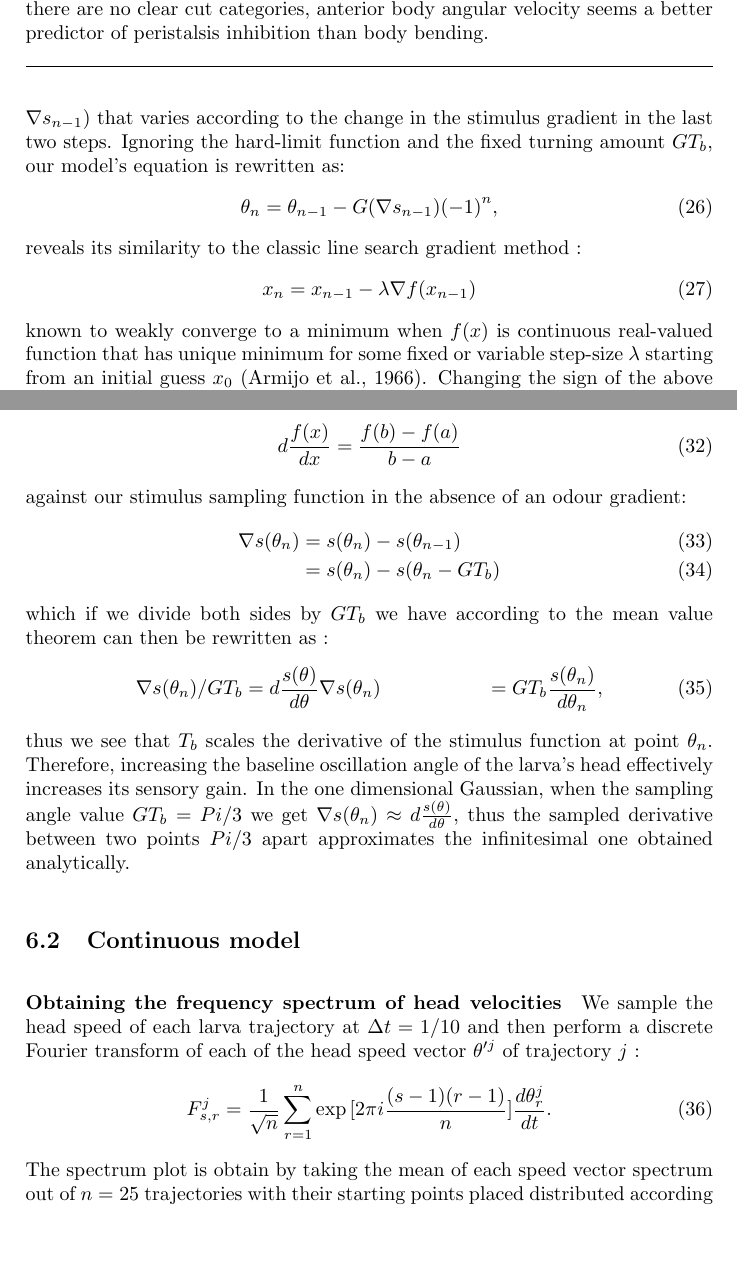
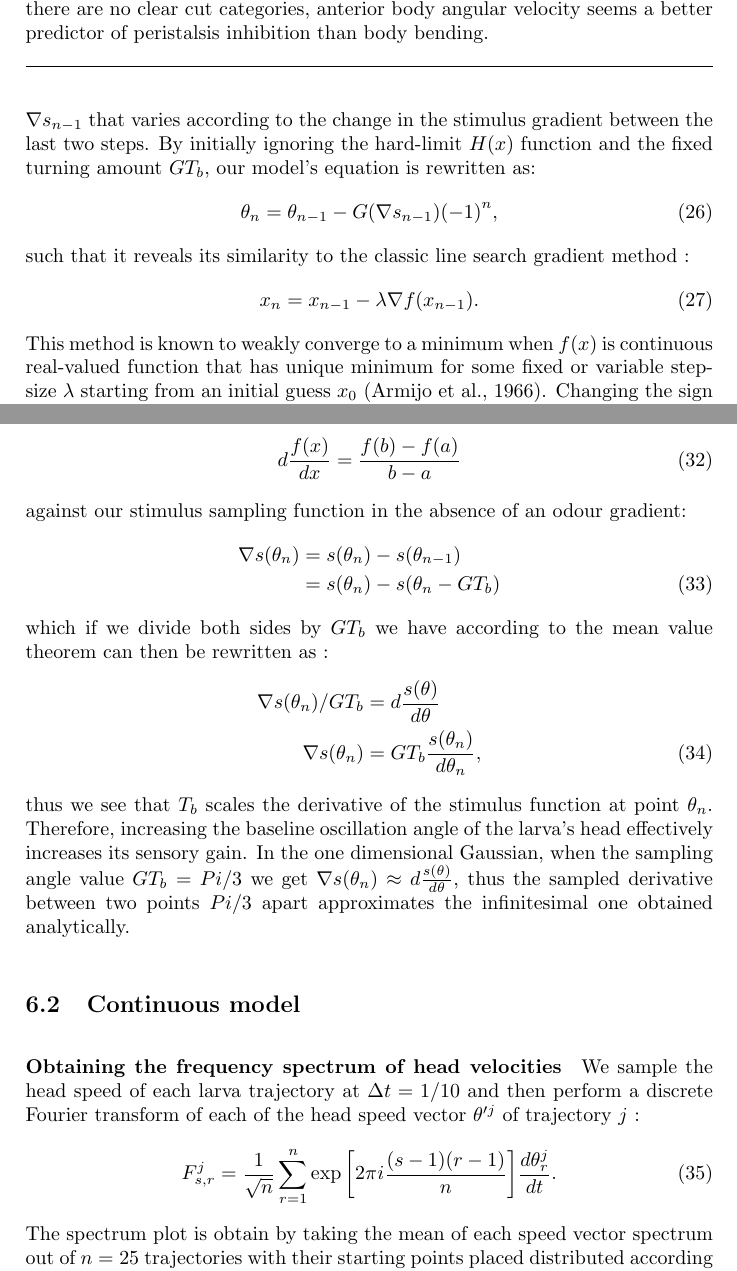
Before and after one commit to InsectRobotics/larvaTaxisOscillator, a LaTeX paper (NeuralOscillatorPaper.tex): two parts of pages 26 and 35 of 46, joined at a grey line, cut so that both start at the same text, the shorter picture padded with empty space. Compiled offline with pdfLaTeX.

Commit message:
KL fixed algo desciptions - minor edits

```diff
--- a/NeuralOscillatorPaper.tex
+++ b/NeuralOscillatorPaper.tex
@@ -562,17 +562,17 @@ In the agent's 2D environment the drift speed is the change in the bearing to od
 \beginsupplement
 \subsection{Understanding the discrete agent's algorithm}
 \label{sec:AlgoExplain}
-The algorithm described of Equation \eqref{eqn:Discretemodel} generates a sequence of orientation angles $\{\theta_n\}$. Each $\theta_{n+1}$ changes by a fixed amount $G T_b$ and by an amount $\nabla s_{n-1})$ that varies according to the change in the stimulus gradient in the last two steps.
- Ignoring the hard-limit function and the fixed turning amount $G T_b$, our model's equation is rewritten as:
+The algorithm described of Equation \eqref{eqn:Discretemodel} generates a sequence of orientation angles $\{\theta_n\}$. Each $\theta_{n+1}$ changes by a fixed amount $G T_b$ and by an amount $\nabla s_{n-1}$ that varies according to the change in the stimulus gradient between  the last two steps.
+By initially ignoring the hard-limit $H(x)$ function  and the fixed turning amount $G T_b$, our model's equation is rewritten as:
 \begin{equation}
  \theta_n = \theta_{n-1} - G (\nabla s_{n-1}){(-1)}^n,
 \end{equation}
-reveals its similarity to the classic line search gradient method :
+such that it reveals its similarity to the classic line search gradient method :
 \begin{align}
-x_n &= x_{n-1} - \lambda \nabla f(x_{n-1})
+x_n &= x_{n-1} - \lambda \nabla f(x_{n-1}).
 \label{eqn:graddescent}
 \end{align}
-known to weakly converge to a minimum when $f(x)$ is continuous real-valued function that has unique minimum for some fixed or variable step-size $\lambda$ starting from an initial guess $x_0$ \citep{armijo1966minimization}. Changing the sign of the above equation, will revert its convergence to the $f(x)$'s maximum. In our model the gradient's sign alternates at each step but looking at odd and even $n$ steps we find that the algorithm remains the same, with the addition of a fixed $T_b$ offset :
+This method is known to weakly converge to a minimum when $f(x)$ is continuous real-valued function that has unique minimum for some fixed or variable step-size $\lambda$ starting from an initial guess $x_0$ \citep{armijo1966minimization}. Changing the sign of the above equation, will revert its convergence to the $f(x)$'s maximum. In our model the gradient's sign alternates at each step but looking at odd and even $n$ steps we find that the algorithm remains the same, with the addition of a fixed $T_b$ offset :
 \begin{equation}
 \theta_n - \theta_{n-1} =
 \begin{cases}
@@ -619,13 +619,13 @@ d\frac{f(x)}{dx} = \frac{f(b) - f(a)}{b-a}
 \end{equation}
 against our stimulus sampling function in the absence of an odour gradient:
 \begin{align}
-\nabla s(\theta_n) &= s(\theta_n) - s(\theta_{n-1})\\
+\nabla s(\theta_n) &= s(\theta_n) - s(\theta_{n-1})\nonumber \\
 				   &= s(\theta_n) - s(\theta_{n} - G T_b)
 \end{align}
 which if we divide both sides by $G T_b$ we have  according to the mean value theorem can then be rewritten as :
 \begin{align}
-\nabla s(\theta_n)/G T_b &= d\frac{s(\theta)}{d\theta}
- \nabla s(\theta_n) &= G T_b \frac{s(\theta_n)}{d\theta_n},
+\nabla s(\theta_n)/G T_b &= d\frac{s(\theta)}{d\theta} \nonumber \\
+       \nabla s(\theta_n) &= G T_b \frac{s(\theta_n)}{d\theta_n},
 \end{align}
 thus we see that $T_b$ scales the derivative of the stimulus function at point $\theta_n$. Therefore, increasing the baseline oscillation angle of the larva's head effectively increases its sensory gain.
 In the one dimensional Gaussian, when the sampling angle value $G T_b = Pi/3$ we get $\nabla s(\theta_n) \approx d\frac{s(\theta)}{d\theta}$, thus the sampled derivative between two points $Pi/3$ apart approximates the infinitesimal one obtained analytically.
@@ -694,7 +694,7 @@ $S(t \leq 0) $ & $M(x(0),y(0))$ \\ \hline
 \paragraph{Obtaining the frequency spectrum of head velocities}
 We sample the head speed of each larva trajectory at $\Delta t = 1/10$ and then perform a discrete Fourier transform of each of the head speed vector $\theta'^j$ of trajectory $j$ :
 \begin{equation}
-F_{s,r}^j = \frac{1}{\sqrt{n}} \sum_{r=1}^n \exp{[2 \pi i \frac{ (s-1)(r-1)}{n}]} \frac{d\theta_r^j}{dt}.
+F_{s,r}^j = \frac{1}{\sqrt{n}} \sum_{r=1}^n \exp{\left[2 \pi i \frac{ (s-1)(r-1)}{n}\right]} \frac{d\theta_r^j}{dt}.
 \end{equation}
 The spectrum plot is obtain by taking the mean of each speed vector spectrum out of $n=25$ trajectories with their starting points placed distributed according to squared matrix of points centred on the odour source. Each trajectory is obtained by setting the initial conditions $x(0),y(0)$ to point on the matrix with a distance of 1cm of each other.
 
```
Also changed, not shown: sharedOutbox/NeuralOscillatorPaper.tex (+9 -9 lines).
